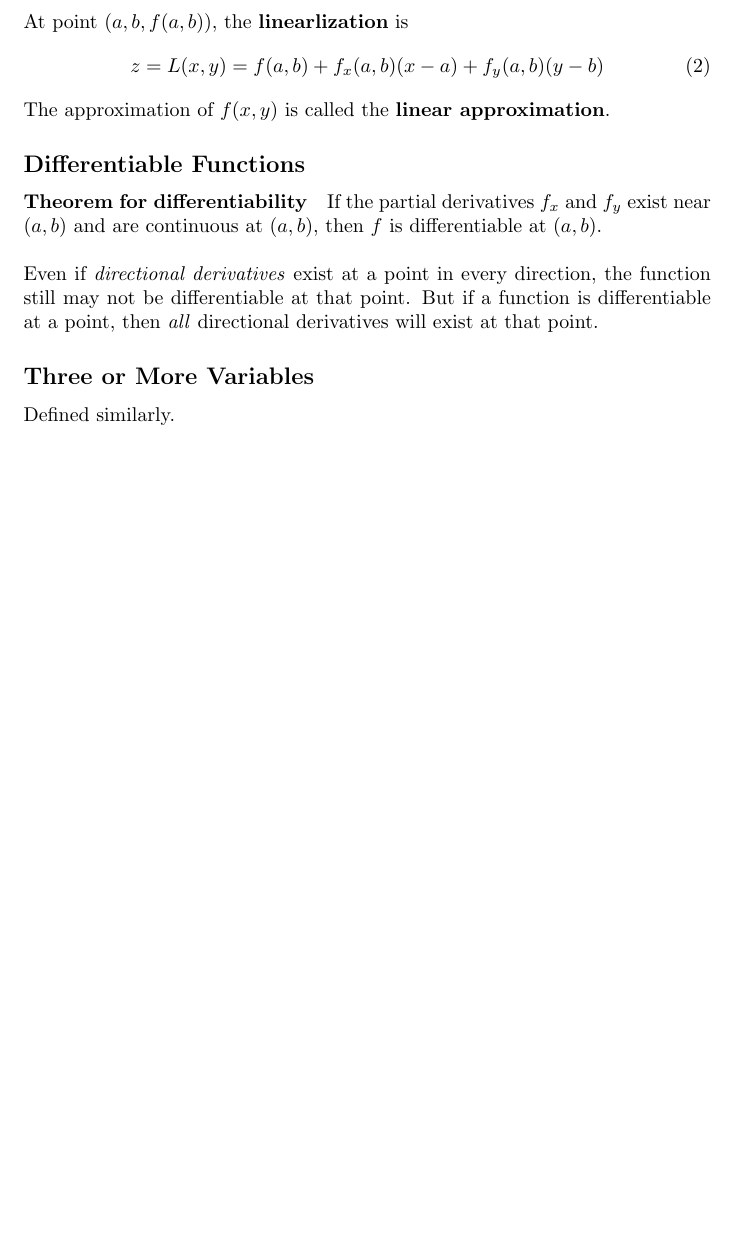
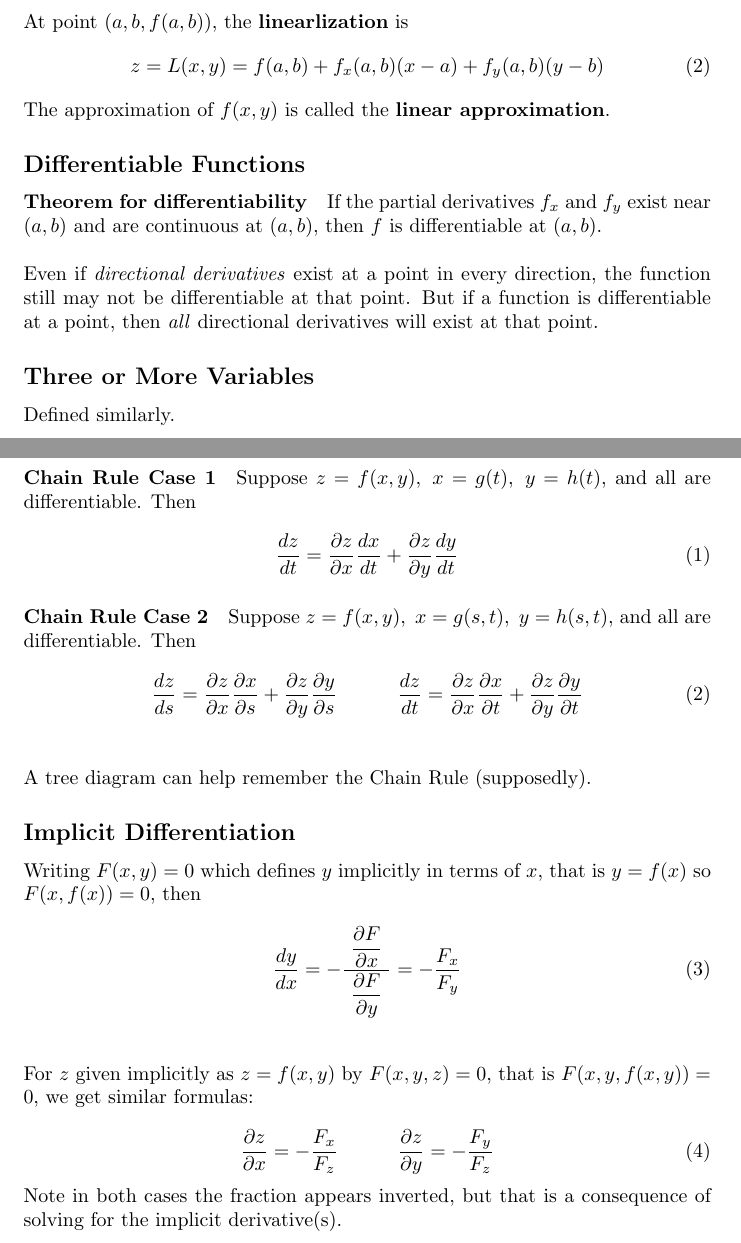
Before and after one commit to jxu/latex, a LaTeX document (Ch14_equations.tex): part of page 4 of 4 before the commit and two parts of pages 4 and 5 of 5 after it, the two joined at a grey line, cut so that both start at the same text, the shorter picture padded with empty space. Compiled offline with pdfLaTeX.

Commit message:
Add section 14.5

```diff
--- a/Ch14_equations.tex
+++ b/Ch14_equations.tex
@@ -132,4 +132,43 @@ But if a function is differentiable at a point, then \textit{all} directional de
 \subsection*{Three or More Variables}
 Defined similarly.
 
+\newpage
+
+\section{The Chain Rule}
+\paragraph{Chain Rule Case 1} Suppose $z = f(x, y), \ x = g(t), \ y = h(t)$, and all are differentiable. Then
+
+\begin{equation}
+	\frac{dz}{dt} = \frac{\partial z}{\partial x} \frac{dx}{dt} + \frac{\partial z}{\partial y} \frac{dy}{dt}
+\end{equation}
+
+\paragraph{Chain Rule Case 2} Suppose $z = f(x, y), \ x = g(s, t), \ y = h(s, t)$, and all are differentiable. Then
+
+\begin{equation}
+	\frac{dz}{ds} = \frac{\partial z}{\partial x} \frac{\partial x}{ \partial s} + \frac{\partial z}{\partial y} \frac{\partial y}{\partial s}
+	\qquad \quad
+	\frac{dz}{dt} = \frac{\partial z}{\partial x} \frac{\partial x}{ \partial t} + \frac{\partial z}{\partial y} \frac{\partial y}{\partial t}
+\end{equation}
+\\
+
+A tree diagram can help remember the Chain Rule (supposedly).
+
+\subsection*{Implicit Differentiation}
+Writing $F(x, y) = 0$ which defines $y$ implicitly in terms of $x$, that is $y = f(x)$ so $F(x, f(x)) = 0$, then
+
+\begin{equation}
+	% Extra slashes in numerator to make center fraction line longer
+	\frac{dy}{dx} = - \displaystyle \frac{\displaystyle  \ \frac{\partial F}{\partial x } \ }{\displaystyle \frac{\partial F}{\partial y}}
+	= - \frac{F_x}{F_y}
+\end{equation} \\
+
+For $z$ given implicitly as $z = f(x, y)$ by $F(x, y, z) = 0$, that is $F(x, y, f(x, y)) = 0$, we get similar formulas:
+
+\begin{equation}
+	\frac{\partial z}{\partial x} = - \frac{F_x}{F_z}
+	\qquad \quad
+	\frac{\partial z}{\partial y} = - \frac{F_y}{F_z}
+\end{equation}
+
+Note in both cases the fraction appears inverted, but that is a consequence of solving for the implicit derivative(s).
+
 \end{document}
```
Also changed, not shown: Ch14_equations.pdf, Ch14_equations.tex (2 more changed lines).
